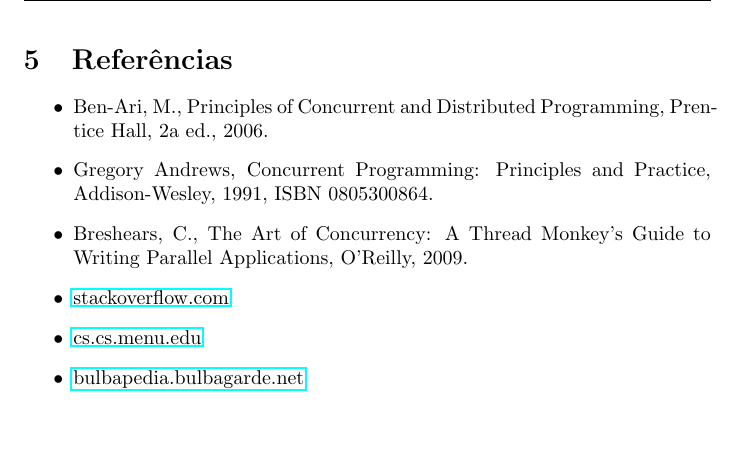
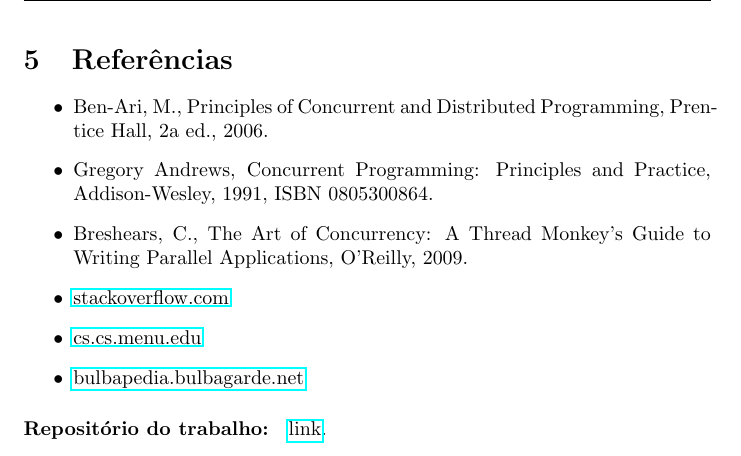
Before and after one commit to GRochaC/A_Caverna_dos_Sableyes, a LaTeX document (relatorio/relatorio.tex): part of page 6 of 6, cut so that both start at the same text. Compiled offline with pdfLaTeX.

Commit message:
trabalho final final

```diff
--- a/relatorio/relatorio.tex
+++ b/relatorio/relatorio.tex
@@ -147,4 +147,6 @@
         \item \href{https://bulbapedia.bulbagarden.net/wiki/Sableye_(Pok%C3%A9mon)}{bulbapedia.bulbagarde.net}
 \end{itemize}
 
+\paragraph*{Repositório do trabalho:} \href{https://github.com/GRochaC/A_Caverna_dos_Sableyes/tree/main}{link}.
+
 \end{document}
```
Also changed, not shown: relatorio/relatorio.pdf, 3 other files.
